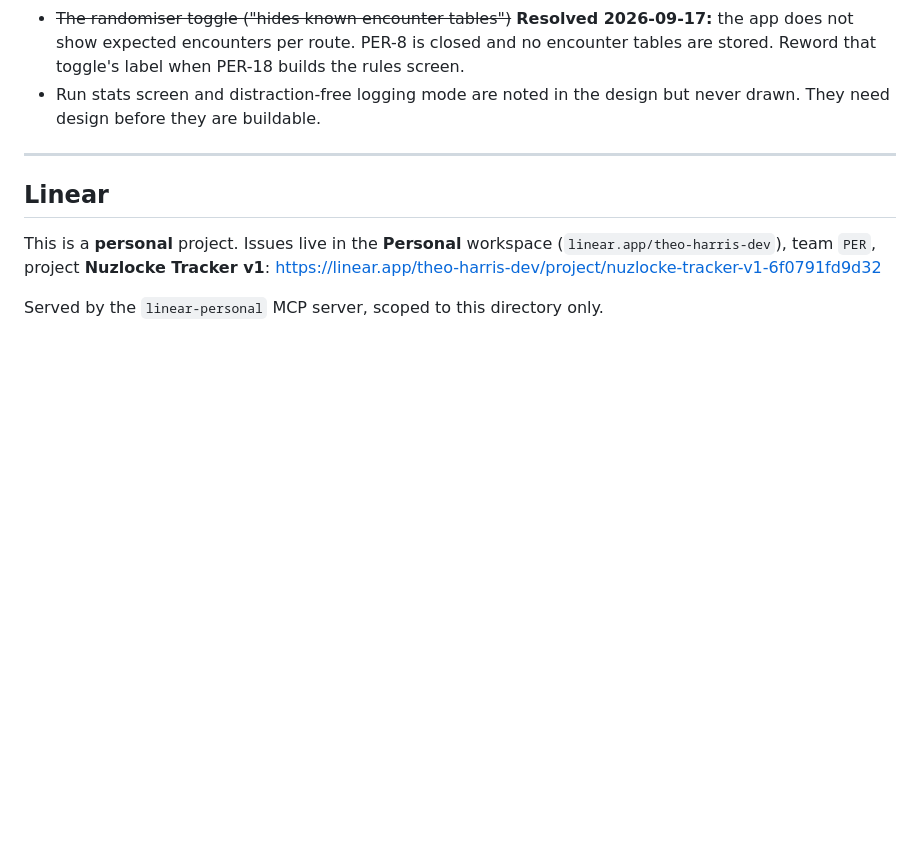
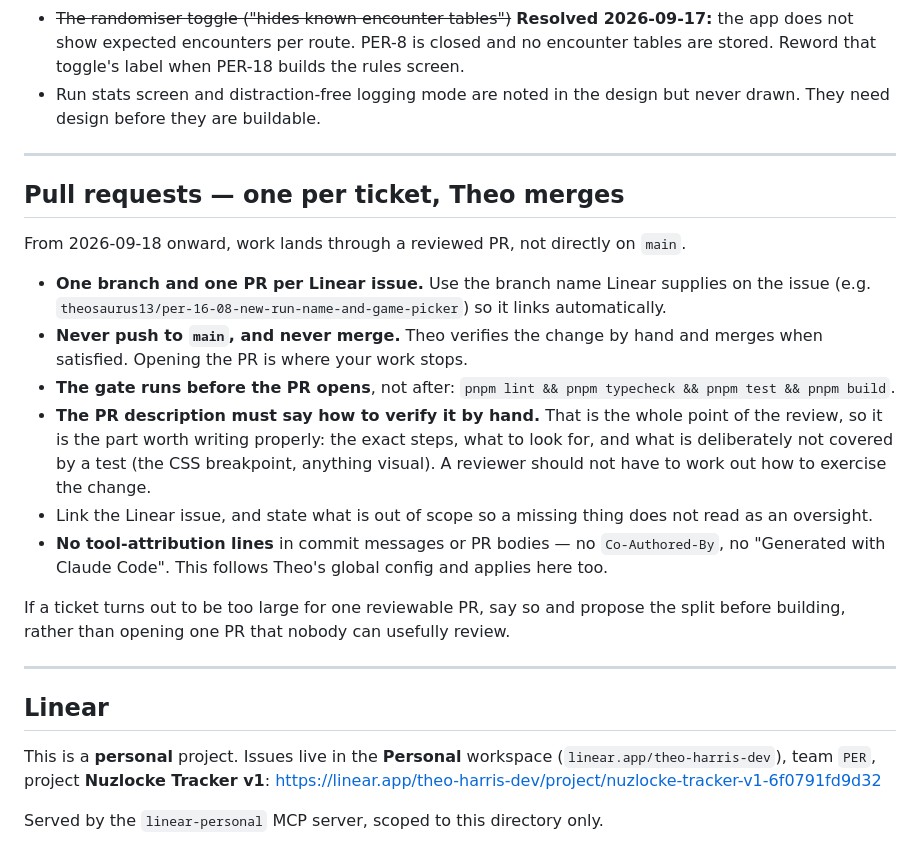
Before and after one commit to Theosaurus-Rex/nuzlocke-tracker, a Markdown page: CLAUDE.md, the part around the change. GitHub-like rendering; blank space fills up the shorter version.

Commit message:
docs: work lands through a reviewed PR from now on
One branch and one PR per Linear issue, using the branch name Linear
supplies. Nothing goes to main directly and nothing gets merged by the
agent — Theo verifies by hand and merges when satisfied.

The PR description has to say how to verify the change manually, since
that is the entire point of the review.

```diff
--- a/CLAUDE.md
+++ b/CLAUDE.md
@@ -276,6 +276,30 @@ in the app may assume a game's data came from `nuzlocke.data`.
 
 ---
 
+## Pull requests — one per ticket, Theo merges
+
+From 2026-09-18 onward, work lands through a reviewed PR, not directly on `main`.
+
+- **One branch and one PR per Linear issue.** Use the branch name Linear supplies on the issue
+  (e.g. `theosaurus13/per-16-08-new-run-name-and-game-picker`) so it links automatically.
+- **Never push to `main`, and never merge.** Theo verifies the change by hand and merges when
+  satisfied. Opening the PR is where your work stops.
+- **The gate runs before the PR opens**, not after:
+  `pnpm lint && pnpm typecheck && pnpm test && pnpm build`.
+- **The PR description must say how to verify it by hand.** That is the whole point of the
+  review, so it is the part worth writing properly: the exact steps, what to look for, and what
+  is deliberately not covered by a test (the CSS breakpoint, anything visual). A reviewer should
+  not have to work out how to exercise the change.
+- Link the Linear issue, and state what is out of scope so a missing thing does not read as an
+  oversight.
+- **No tool-attribution lines** in commit messages or PR bodies — no `Co-Authored-By`, no
+  "Generated with Claude Code". This follows Theo's global config and applies here too.
+
+If a ticket turns out to be too large for one reviewable PR, say so and propose the split before
+building, rather than opening one PR that nobody can usefully review.
+
+---
+
 ## Linear
 
 This is a **personal** project. Issues live in the **Personal** workspace
```
